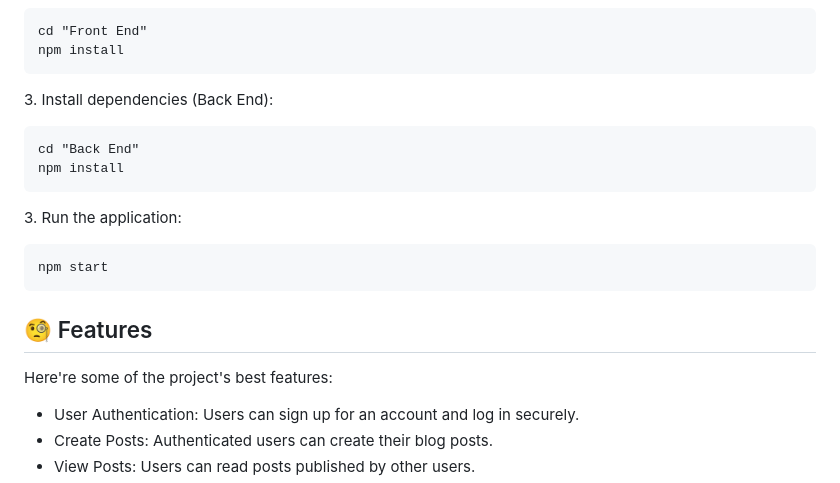
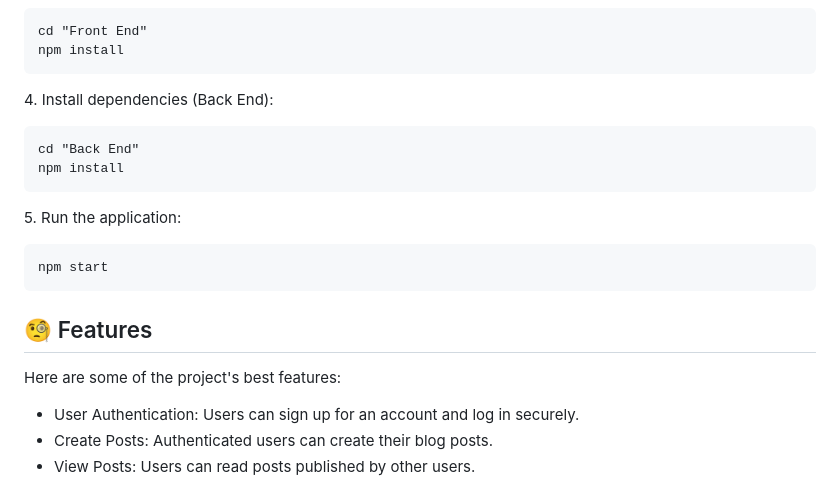
Before and after one commit to AbdulHaseebAlam/Blog-Website, a Markdown page: README.md, the part around the change. Rendered like a GitHub page.

````diff
--- a/README.md
+++ b/README.md
@@ -44,14 +44,14 @@ cd "Front End"
 npm install
 ```
 
-<p>3. Install dependencies (Back End):</p>
+<p>4. Install dependencies (Back End):</p>
 
 ```
 cd "Back End"
 npm install
 ```
 
-<p>3. Run the application:</p>
+<p>5. Run the application:</p>
 
 ```
 npm start
@@ -59,7 +59,7 @@ npm start
 
 <h2>🧐 Features</h2>
 
-Here're some of the project's best features:
+Here are some of the project's best features:
 
 *   User Authentication: Users can sign up for an account and log in securely.
 *   Create Posts: Authenticated users can create their blog posts.
````
